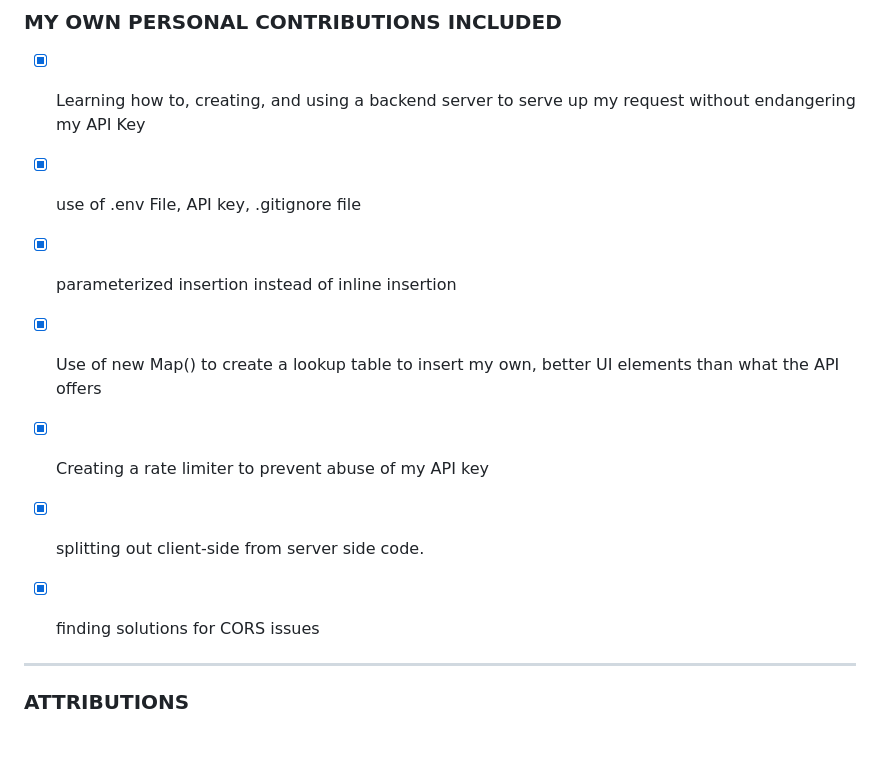
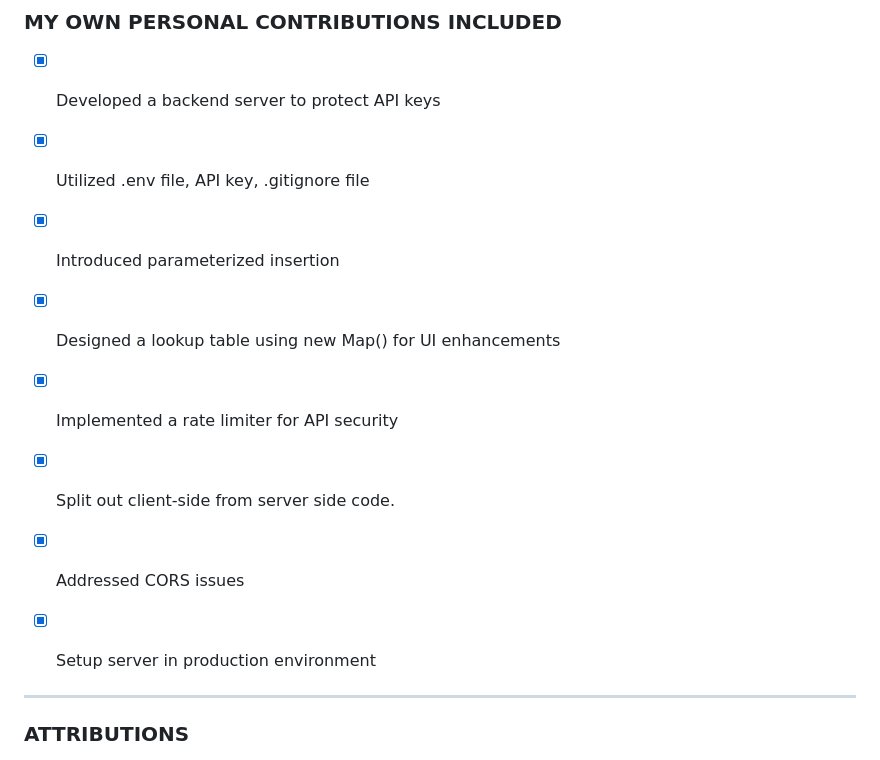
Before and after one commit to trrapp12/api-dashboard, a Markdown page: README.md, the part around the change. GitHub-like rendering.

```diff
--- a/README.md
+++ b/README.md
@@ -75,19 +75,21 @@ The course was beneficial for understanding the theory of HTTP requests, URLs, e
 
 ### MY OWN PERSONAL CONTRIBUTIONS INCLUDED
 
-- [X] Learning how to, creating, and using a backend server to serve up my request without endangering my API Key
+- [X] Developed a backend server to protect API keys
 
-- [X] use of .env File, API key, .gitignore file
+- [X] Utilized .env file, API key, .gitignore file
 
-- [X] parameterized insertion instead of inline insertion
+- [X] Introduced parameterized insertion
 
-- [X] Use of new Map() to create a lookup table to insert my own, better UI elements than what the API offers
+- [X] Designed a lookup table using new Map() for UI enhancements
 
-- [X] Creating a rate limiter to prevent abuse of my API key
+- [X] Implemented a rate limiter for API security
 
-- [X] splitting out client-side from server side code.
+- [X] Split out client-side from server side code.
 
-- [X] finding solutions for CORS issues
+- [X] Addressed CORS issues
+
+- [X] Setup server in production environment
 
 ---
 
```
